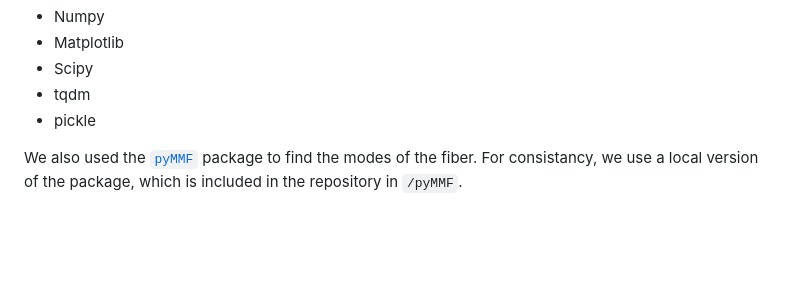
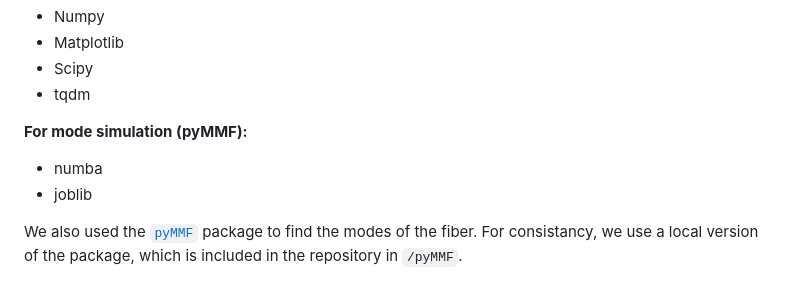
Before and after one commit to wavefrontshaping/article_RME_2023, a Markdown page: README.md, the part around the change. GitHub-like rendering; blank space fills up the shorter version.

Commit message:
add pyMMF requirements

```diff
--- a/README.md
+++ b/README.md
@@ -19,7 +19,10 @@
 - Matplotlib
 - Scipy
 - tqdm
-- pickle
+
+**For mode simulation (pyMMF):**
+- numba
+- joblib
 
 We also used the [`pyMMF`](github.com/wavefrontshaping/pymmf) package to find the modes of the fiber.
 For consistancy, we use a local version of the package, which is included in the repository in `/pyMMF`.
```
